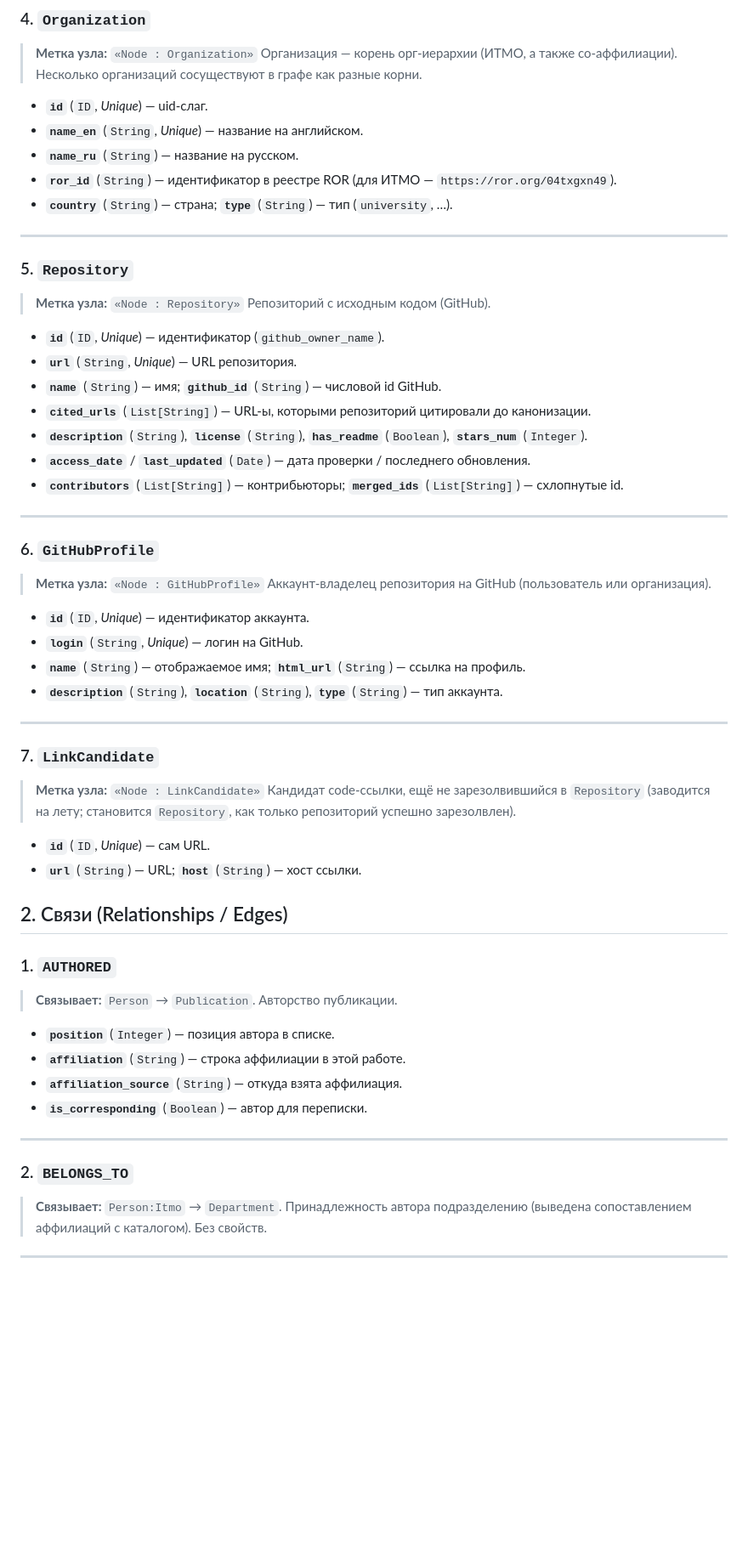
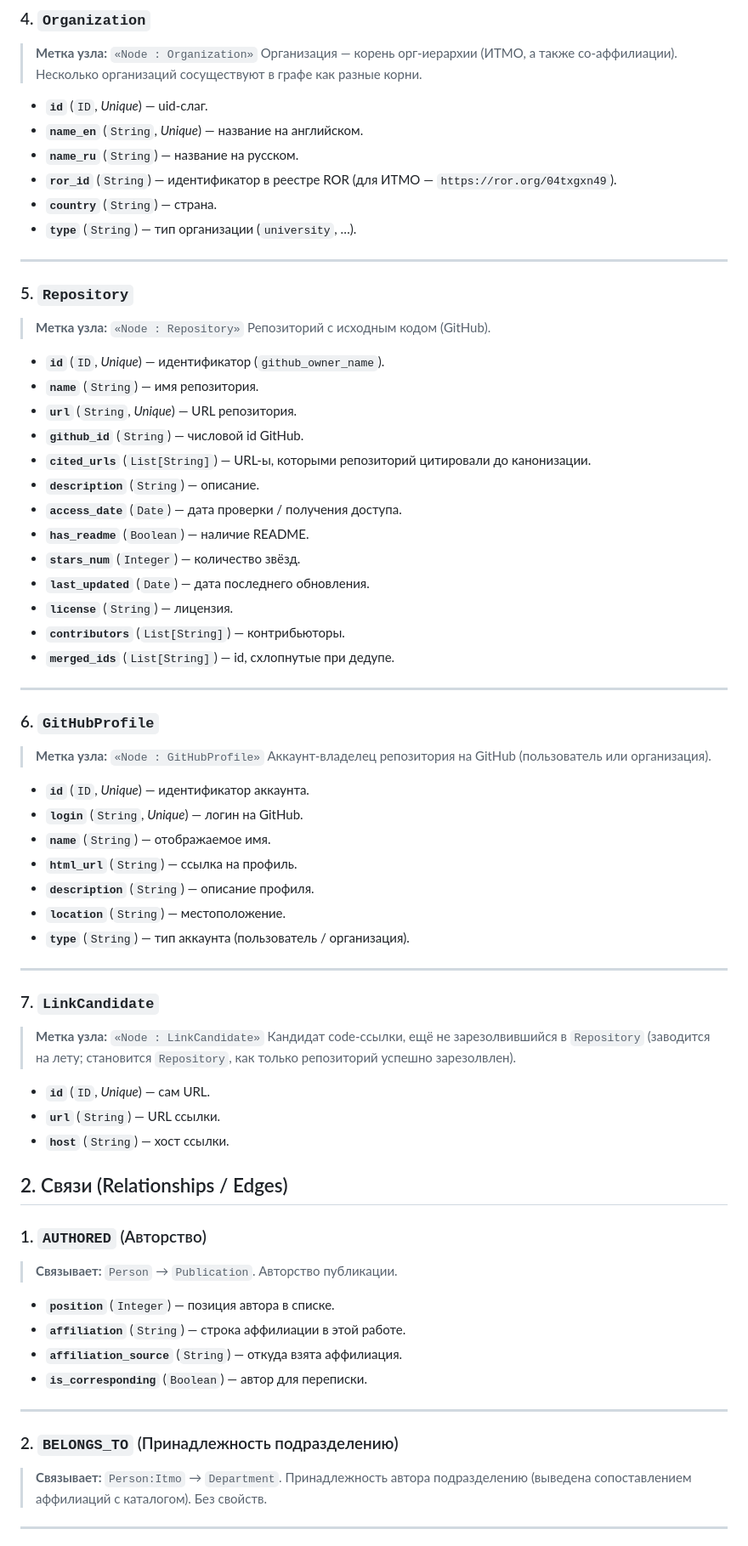
Before and after one commit to ITMO-NSS-team/PAUK, a Markdown page: docs/diagrams/neo4j-schema-desc.md, the part around one of its changes. Shown at 85% size. Rendered like a GitHub page; blank space fills up the shorter version.

Commit message:
docs: пополевое описание схемы графа отдельным файлом

```diff
--- a/docs/diagrams/neo4j-schema-desc.md
+++ b/docs/diagrams/neo4j-schema-desc.md
@@ -83,7 +109,8 @@
 * **`name_en`** (`String`, *Unique*) — название на английском.
 * **`name_ru`** (`String`) — название на русском.
 * **`ror_id`** (`String`) — идентификатор в реестре ROR (для ИТМО — `https://ror.org/04txgxn49`).
-* **`country`** (`String`) — страна; **`type`** (`String`) — тип (`university`, …).
+* **`country`** (`String`) — страна.
+* **`type`** (`String`) — тип организации (`university`, …).
 
 ---
 
@@ -93,12 +120,18 @@
 > Репозиторий с исходным кодом (GitHub).
 
 * **`id`** (`ID`, *Unique*) — идентификатор (`github_owner_name`).
+* **`name`** (`String`) — имя репозитория.
 * **`url`** (`String`, *Unique*) — URL репозитория.
-* **`name`** (`String`) — имя; **`github_id`** (`String`) — числовой id GitHub.
+* **`github_id`** (`String`) — числовой id GitHub.
 * **`cited_urls`** (`List[String]`) — URL-ы, которыми репозиторий цитировали до канонизации.
-* **`description`** (`String`), **`license`** (`String`), **`has_readme`** (`Boolean`), **`stars_num`** (`Integer`).
-* **`access_date`** / **`last_updated`** (`Date`) — дата проверки / последнего обновления.
-* **`contributors`** (`List[String]`) — контрибьюторы; **`merged_ids`** (`List[String]`) — схлопнутые id.
+* **`description`** (`String`) — описание.
+* **`access_date`** (`Date`) — дата проверки / получения доступа.
+* **`has_readme`** (`Boolean`) — наличие README.
+* **`stars_num`** (`Integer`) — количество звёзд.
+* **`last_updated`** (`Date`) — дата последнего обновления.
+* **`license`** (`String`) — лицензия.
+* **`contributors`** (`List[String]`) — контрибьюторы.
+* **`merged_ids`** (`List[String]`) — id, схлопнутые при дедупе.
 
 ---
 
@@ -109,8 +142,11 @@
 
 * **`id`** (`ID`, *Unique*) — идентификатор аккаунта.
 * **`login`** (`String`, *Unique*) — логин на GitHub.
-* **`name`** (`String`) — отображаемое имя; **`html_url`** (`String`) — ссылка на профиль.
-* **`description`** (`String`), **`location`** (`String`), **`type`** (`String`) — тип аккаунта.
+* **`name`** (`String`) — отображаемое имя.
+* **`html_url`** (`String`) — ссылка на профиль.
+* **`description`** (`String`) — описание профиля.
+* **`location`** (`String`) — местоположение.
+* **`type`** (`String`) — тип аккаунта (пользователь / организация).
 
 ---
 
@@ -121,11 +157,12 @@
 > становится `Repository`, как только репозиторий успешно зарезолвлен).
 
 * **`id`** (`ID`, *Unique*) — сам URL.
-* **`url`** (`String`) — URL; **`host`** (`String`) — хост ссылки.
+* **`url`** (`String`) — URL ссылки.
+* **`host`** (`String`) — хост ссылки.
 
 ## 2. Связи (Relationships / Edges)
 
-### 1. `AUTHORED`
+### 1. `AUTHORED` (Авторство)
 
 > **Связывает:** `Person` → `Publication`. Авторство публикации.
 
@@ -136,7 +173,7 @@
 
 ---
 
-### 2. `BELONGS_TO`
+### 2. `BELONGS_TO` (Принадлежность подразделению)
 
 > **Связывает:** `Person:Itmo` → `Department`. Принадлежность автора подразделению
 > (выведена сопоставлением аффилиаций с каталогом). Без свойств.
```
Also changed, not shown: other parts of docs/diagrams/neo4j-schema-desc.md (+57 -29 lines).
